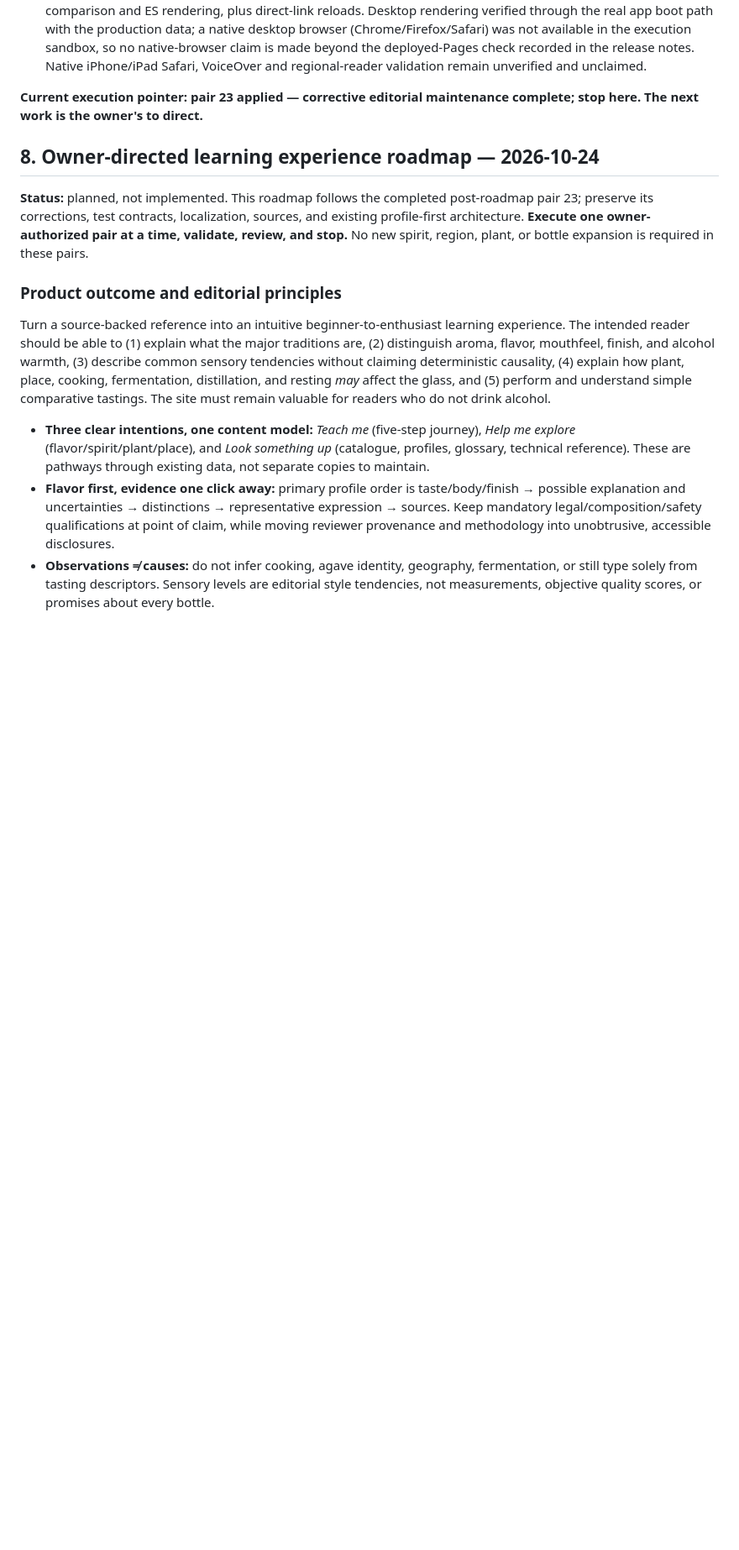
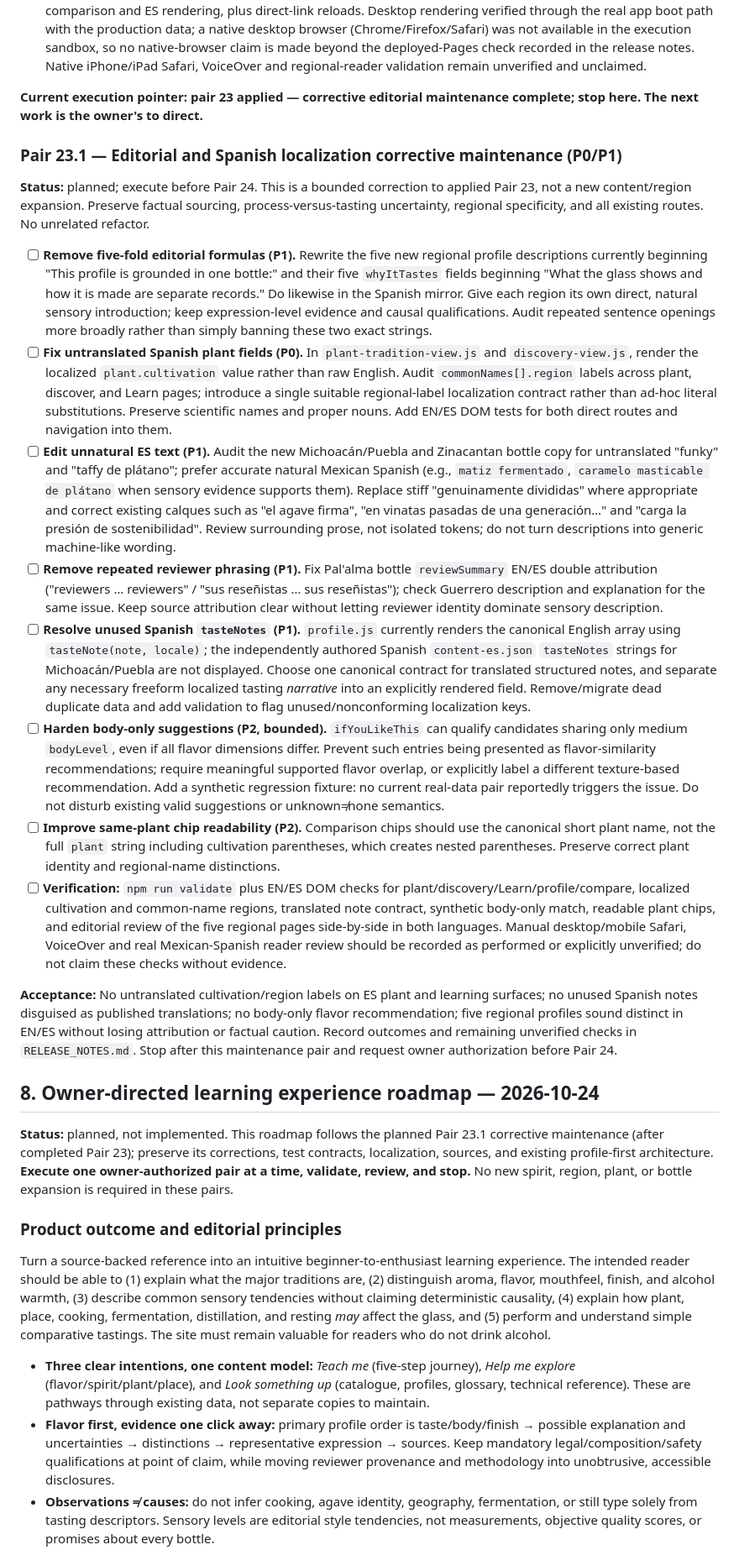
Before and after one commit to Urqe/RagdollLabs-agave-guide, a Markdown page: RELEASE_PLAN.md, the part around one of its changes. Shown at 84% size. Rendered like a GitHub page; blank space fills up the shorter version.

Commit message:
docs: schedule Pair 23.1 editorial and Spanish localization maintenance before learning roadmap

```diff
--- a/RELEASE_PLAN.md
+++ b/RELEASE_PLAN.md
@@ -1111,9 +1111,24 @@ regions, profiles or bottles.
 maintenance complete; stop here. The next work is the owner's to direct.**
 
 
+### Pair 23.1 — Editorial and Spanish localization corrective maintenance (P0/P1)
+
+**Status:** planned; execute before Pair 24. This is a bounded correction to applied Pair 23, not a new content/region expansion. Preserve factual sourcing, process-versus-tasting uncertainty, regional specificity, and all existing routes. No unrelated refactor.
+
+- [ ] **Remove five-fold editorial formulas (P1).** Rewrite the five new regional profile descriptions currently beginning "This profile is grounded in one bottle:" and their five `whyItTastes` fields beginning "What the glass shows and how it is made are separate records." Do likewise in the Spanish mirror. Give each region its own direct, natural sensory introduction; keep expression-level evidence and causal qualifications. Audit repeated sentence openings more broadly rather than simply banning these two exact strings.
+- [ ] **Fix untranslated Spanish plant fields (P0).** In `plant-tradition-view.js` and `discovery-view.js`, render the localized `plant.cultivation` value rather than raw English. Audit `commonNames[].region` labels across plant, discover, and Learn pages; introduce a single suitable regional-label localization contract rather than ad-hoc literal substitutions. Preserve scientific names and proper nouns. Add EN/ES DOM tests for both direct routes and navigation into them.
+- [ ] **Edit unnatural ES text (P1).** Audit the new Michoacán/Puebla and Zinacantan bottle copy for untranslated "funky" and "taffy de plátano"; prefer accurate natural Mexican Spanish (e.g., `matiz fermentado`, `caramelo masticable de plátano` when sensory evidence supports them). Replace stiff "genuinamente divididas" where appropriate and correct existing calques such as "el agave firma", "en vinatas pasadas de una generación…" and "carga la presión de sostenibilidad". Review surrounding prose, not isolated tokens; do not turn descriptions into generic machine-like wording.
+- [ ] **Remove repeated reviewer phrasing (P1).** Fix Pal'alma bottle `reviewSummary` EN/ES double attribution ("reviewers … reviewers" / "sus reseñistas … sus reseñistas"); check Guerrero description and explanation for the same issue. Keep source attribution clear without letting reviewer identity dominate sensory description.
+- [ ] **Resolve unused Spanish `tasteNotes` (P1).** `profile.js` currently renders the canonical English array using `tasteNote(note, locale)`; the independently authored Spanish `content-es.json` `tasteNotes` strings for Michoacán/Puebla are not displayed. Choose one canonical contract for translated structured notes, and separate any necessary freeform localized tasting *narrative* into an explicitly rendered field. Remove/migrate dead duplicate data and add validation to flag unused/nonconforming localization keys.
+- [ ] **Harden body-only suggestions (P2, bounded).** `ifYouLikeThis` can qualify candidates sharing only medium `bodyLevel`, even if all flavor dimensions differ. Prevent such entries being presented as flavor-similarity recommendations; require meaningful supported flavor overlap, or explicitly label a different texture-based recommendation. Add a synthetic regression fixture: no current real-data pair reportedly triggers the issue. Do not disturb existing valid suggestions or unknown≠none semantics.
+- [ ] **Improve same-plant chip readability (P2).** Comparison chips should use the canonical short plant name, not the full `plant` string including cultivation parentheses, which creates nested parentheses. Preserve correct plant identity and regional-name distinctions.
+- [ ] **Verification:** `npm run validate` plus EN/ES DOM checks for plant/discovery/Learn/profile/compare, localized cultivation and common-name regions, translated note contract, synthetic body-only match, readable plant chips, and editorial review of the five regional pages side-by-side in both languages. Manual desktop/mobile Safari, VoiceOver and real Mexican-Spanish reader review should be recorded as performed or explicitly unverified; do not claim these checks without evidence.
+
+**Acceptance:** No untranslated cultivation/region labels on ES plant and learning surfaces; no unused Spanish notes disguised as published translations; no body-only flavor recommendation; five regional profiles sound distinct in EN/ES without losing attribution or factual caution. Record outcomes and remaining unverified checks in `RELEASE_NOTES.md`. Stop after this maintenance pair and request owner authorization before Pair 24.
+
 ## 8. Owner-directed learning experience roadmap — 2026-10-24
 
-**Status:** planned, not implemented. This roadmap follows the completed post-roadmap pair 23; preserve its corrections, test contracts, localization, sources, and existing profile-first architecture. **Execute one owner-authorized pair at a time, validate, review, and stop.** No new spirit, region, plant, or bottle expansion is required in these pairs.
+**Status:** planned, not implemented. This roadmap follows the planned Pair 23.1 corrective maintenance (after completed Pair 23); preserve its corrections, test contracts, localization, sources, and existing profile-first architecture. **Execute one owner-authorized pair at a time, validate, review, and stop.** No new spirit, region, plant, or bottle expansion is required in these pairs.
 
 ### Product outcome and editorial principles
 
```
Also changed, not shown: other parts of RELEASE_PLAN.md (+1 -1 lines).
